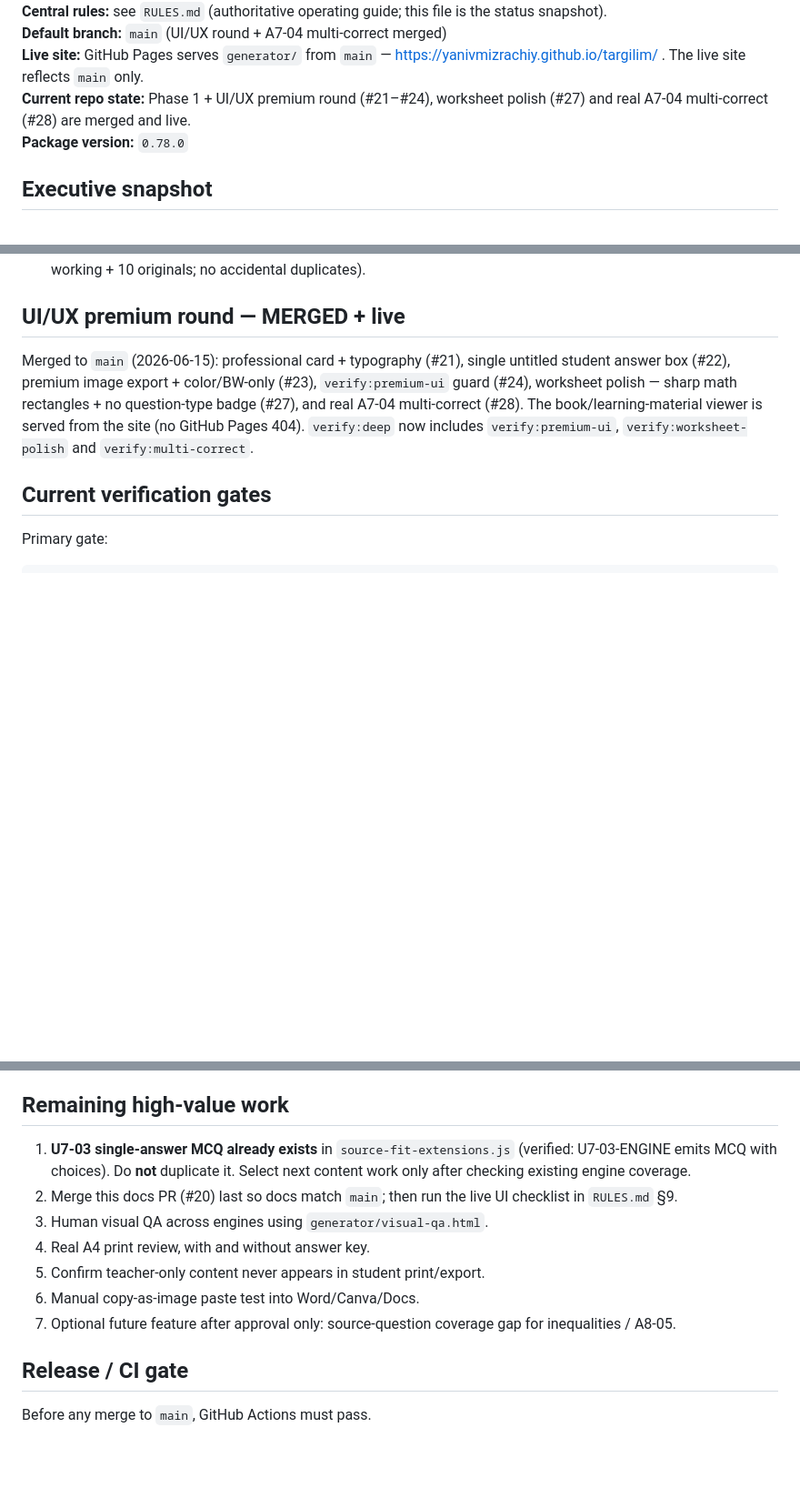
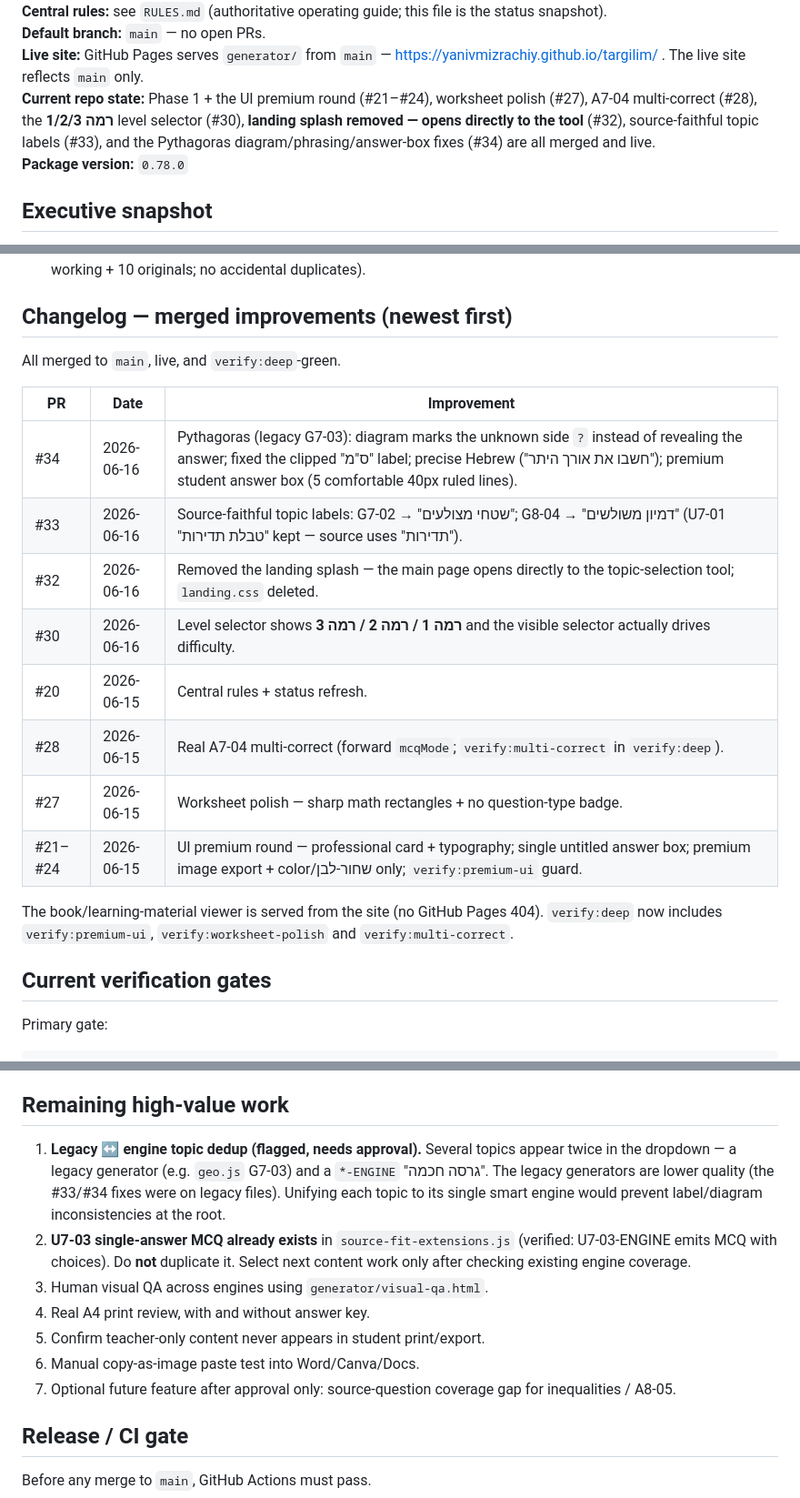
Before and after one commit to yanivmizrachiy/shiur-prati, a Markdown page: PROJECT_STATUS.md, 3 parts joined by grey strips. Shown at 91% size. Rendered like a GitHub page; blank space fills up the shorter version.

```diff
--- a/PROJECT_STATUS.md
+++ b/PROJECT_STATUS.md
@@ -4,7 +4,7 @@
 **Central rules:** see `RULES.md` (authoritative operating guide; this file is the status snapshot).
-**Default branch:** `main` (UI/UX round + A7-04 multi-correct merged)
+**Default branch:** `main` — no open PRs.
 **Live site:** GitHub Pages serves `generator/` from `main` — https://yanivmizrachiy.github.io/targilim/ . The live site reflects `main` only.
-**Current repo state:** Phase 1 + UI/UX premium round (#21–#24), worksheet polish (#27) and real A7-04 multi-correct (#28) are merged and live.
+**Current repo state:** Phase 1 + the UI premium round (#21–#24), worksheet polish (#27), A7-04 multi-correct (#28), the **רמה 1/2/3** level selector (#30), **landing splash removed — opens directly to the tool** (#32), source-faithful topic labels (#33), and the Pythagoras diagram/phrasing/answer-box fixes (#34) are all merged and live.
 **Package version:** `0.78.0`
 
 ## Executive snapshot
@@ -29,9 +29,22 @@
 - Cleanup pass removed stale generated live-verification FAIL artifacts and added documentation policy. It did not change product behavior.
 - PRs #15–#18 merged: A7-04 work, stress PER raised to 100 (#16), a standalone A7-04 multi-correct guard (#17, see caveat in the MCQ layer), and a PDF duplicate audit with no deletion (#18). PDF inventory is 20 files (10 working + 10 originals; no accidental duplicates).
 
-## UI/UX premium round — MERGED + live
+## Changelog — merged improvements (newest first)
 
-Merged to `main` (2026-06-15): professional card + typography (#21), single untitled student answer box (#22), premium image export + color/BW-only (#23), `verify:premium-ui` guard (#24), worksheet polish — sharp math rectangles + no question-type badge (#27), and real A7-04 multi-correct (#28). The book/learning-material viewer is served from the site (no GitHub Pages 404). `verify:deep` now includes `verify:premium-ui`, `verify:worksheet-polish` and `verify:multi-correct`.
+All merged to `main`, live, and `verify:deep`-green.
+
+| PR | Date | Improvement |
+|---|---|---|
+| #34 | 2026-06-16 | Pythagoras (legacy G7-03): diagram marks the unknown side `?` instead of revealing the answer; fixed the clipped "ס\"מ" label; precise Hebrew ("חשבו את אורך היתר"); premium student answer box (5 comfortable 40px ruled lines). |
+| #33 | 2026-06-16 | Source-faithful topic labels: G7-02 → "שטחי מצולעים"; G8-04 → "דמיון משולשים" (U7-01 "טבלת תדירות" kept — source uses "תדירות"). |
+| #32 | 2026-06-16 | Removed the landing splash — the main page opens directly to the topic-selection tool; `landing.css` deleted. |
+| #30 | 2026-06-16 | Level selector shows **רמה 1 / רמה 2 / רמה 3** and the visible selector actually drives difficulty. |
+| #20 | 2026-06-15 | Central rules + status refresh. |
+| #28 | 2026-06-15 | Real A7-04 multi-correct (forward `mcqMode`; `verify:multi-correct` in `verify:deep`). |
+| #27 | 2026-06-15 | Worksheet polish — sharp math rectangles + no question-type badge. |
+| #21–#24 | 2026-06-15 | UI premium round — professional card + typography; single untitled answer box; premium image export + color/שחור-לבן only; `verify:premium-ui` guard. |
+
+The book/learning-material viewer is served from the site (no GitHub Pages 404). `verify:deep` now includes `verify:premium-ui`, `verify:worksheet-polish` and `verify:multi-correct`.
 
 ## Current verification gates
 
@@ -149,13 +162,13 @@ Repository paths:
 
 ## Remaining high-value work
 
-1. **U7-03 single-answer MCQ already exists** in `source-fit-extensions.js` (verified: U7-03-ENGINE emits MCQ with choices). Do **not** duplicate it. Select next content work only after checking existing engine coverage.
-2. Merge this docs PR (#20) last so docs match `main`; then run the live UI checklist in `RULES.md` §9.
+1. **Legacy ↔ engine topic dedup (flagged, needs approval).** Several topics appear twice in the dropdown — a legacy generator (e.g. `geo.js` G7-03) and a `*-ENGINE` "גרסה חכמה". The legacy generators are lower quality (the #33/#34 fixes were on legacy files). Unifying each topic to its single smart engine would prevent label/diagram inconsistencies at the root.
+2. **U7-03 single-answer MCQ already exists** in `source-fit-extensions.js` (verified: U7-03-ENGINE emits MCQ with choices). Do **not** duplicate it. Select next content work only after checking existing engine coverage.
 3. Human visual QA across engines using `generator/visual-qa.html`.
-5. Real A4 print review, with and without answer key.
-6. Confirm teacher-only content never appears in student print/export.
-7. Manual copy-as-image paste test into Word/Canva/Docs.
-8. Optional future feature after approval only: source-question coverage gap for inequalities / A8-05.
+4. Real A4 print review, with and without answer key.
+5. Confirm teacher-only content never appears in student print/export.
+6. Manual copy-as-image paste test into Word/Canva/Docs.
+7. Optional future feature after approval only: source-question coverage gap for inequalities / A8-05.
 
 ## Release / CI gate
 
```
Also changed, not shown: other parts of PROJECT_STATUS.md (+1 -1 lines), PROJECT_RULES.md (+8 -0 lines), RULES.md (+38 -64 lines).
